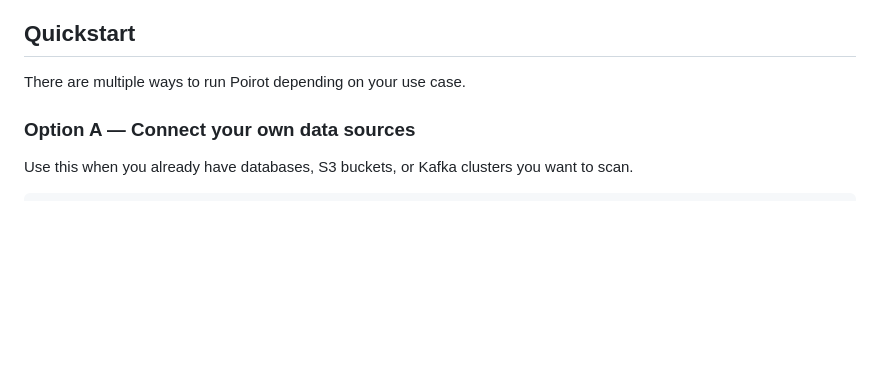
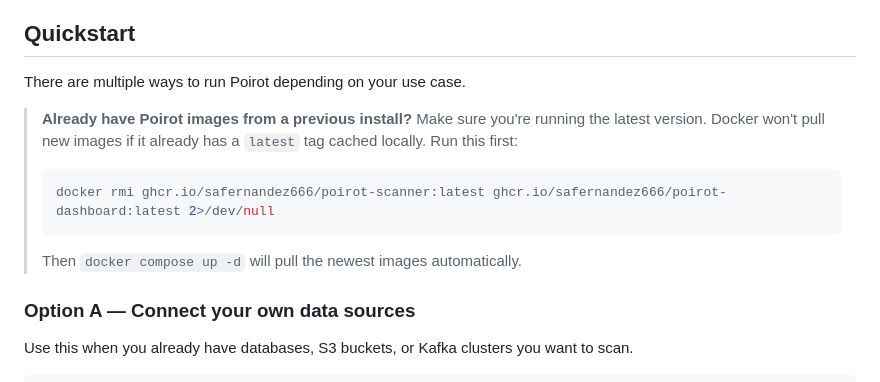
Before and after one commit to safernandez666/poirot-public, a Markdown page: README.md, the part around the change. Rendered like a GitHub page; blank space fills up the shorter version.

Commit message:
docs: add warning to remove cached images before updating
Co-Authored-By: Claude Opus 4.6 <noreply@anthropic.com>

````diff
--- a/README.md
+++ b/README.md
@@ -33,6 +33,12 @@ Automated detection of sensitive data (PII/PCI) across your data sources — MyS
 ## Quickstart
 
 There are multiple ways to run Poirot depending on your use case.
+
+> **Already have Poirot images from a previous install?** Make sure you're running the latest version. Docker won't pull new images if it already has a `latest` tag cached locally. Run this first:
+> ```bash
+> docker rmi ghcr.io/safernandez666/poirot-scanner:latest ghcr.io/safernandez666/poirot-dashboard:latest 2>/dev/null
+> ```
+> Then `docker compose up -d` will pull the newest images automatically.
 
 ### Option A — Connect your own data sources
 
````
